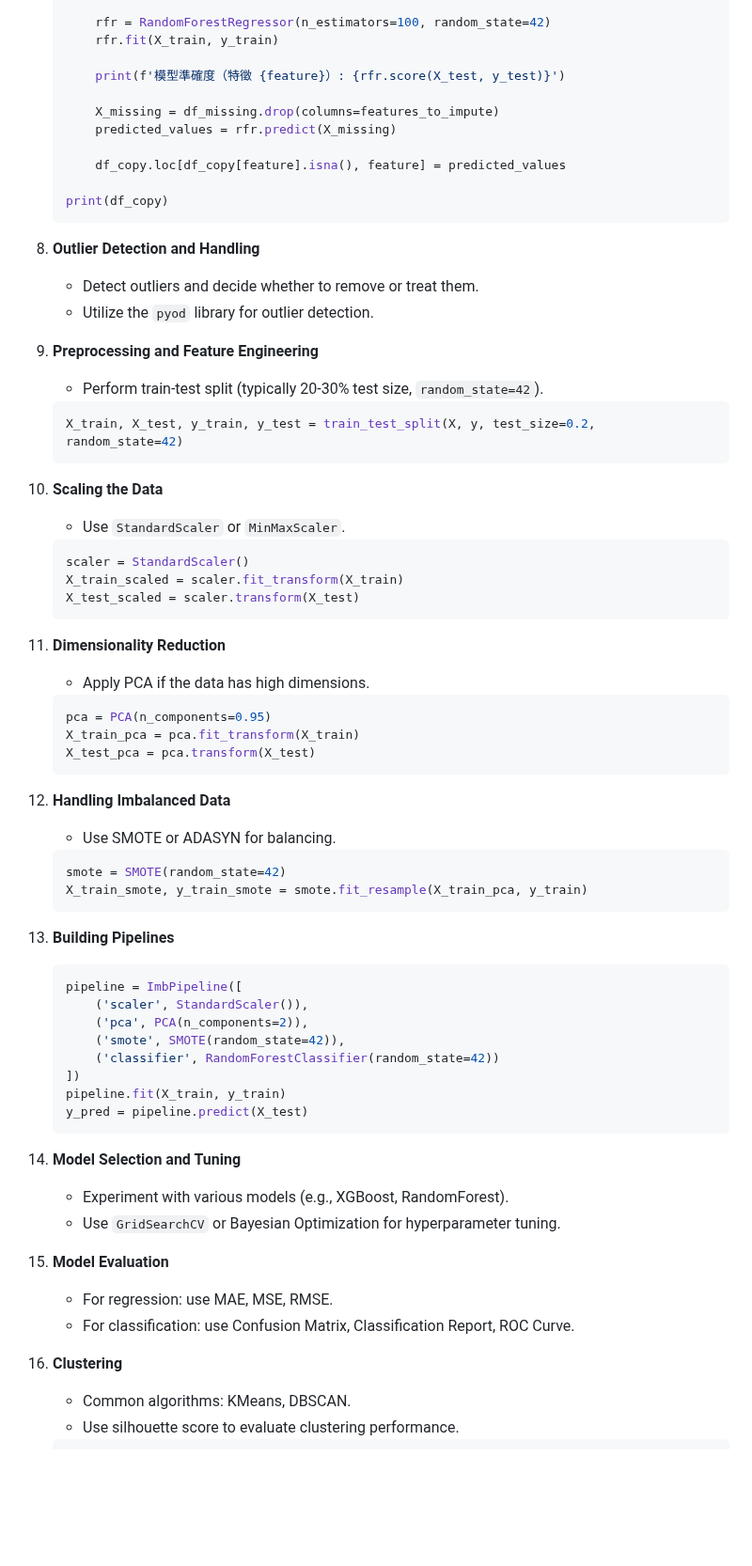
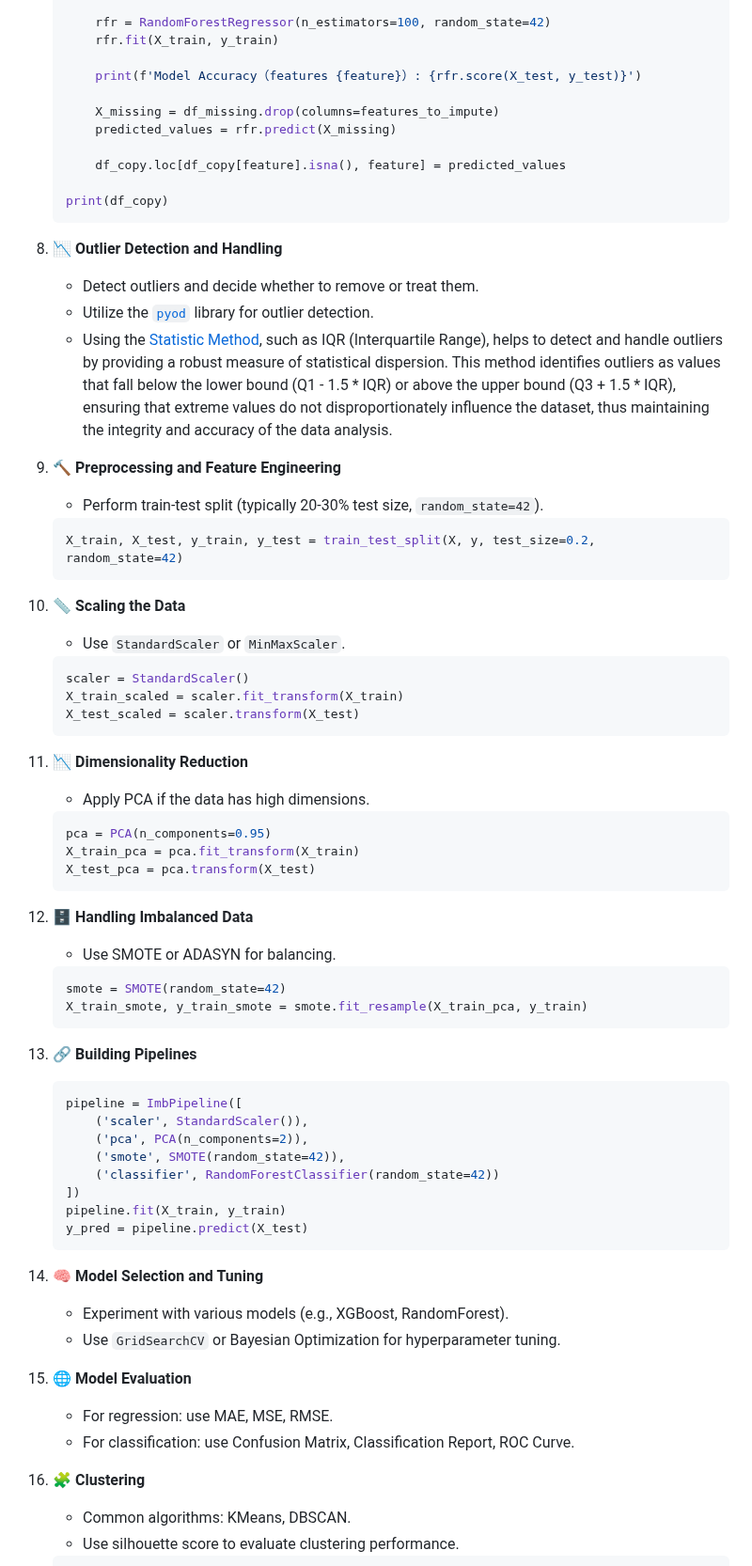
Before and after one commit to Eric-Chung-0511/Learning-Record, a Markdown page: Data Science Projects/Data Science Project WorkFlow.md, the part around one of its changes. Shown at 94% size. Rendered like a GitHub page; blank space fills up the shorter version.

````diff
--- a/Data Science Projects/Data Science Project WorkFlow.md
+++ b/Data Science Projects/Data Science Project WorkFlow.md
@@ -75,7 +75,7 @@ This workflow outlines the steps for completing a data science project, starting
         rfr = RandomForestRegressor(n_estimators=100, random_state=42)
         rfr.fit(X_train, y_train)
 
-        print(f'模型準確度（特徵 {feature}）: {rfr.score(X_test, y_test)}')
+        print(f'Model Accuracy（features {feature}）: {rfr.score(X_test, y_test)}')
 
         X_missing = df_missing.drop(columns=features_to_impute)
         predicted_values = rfr.predict(X_missing)
@@ -85,17 +85,18 @@ This workflow outlines the steps for completing a data science project, starting
     print(df_copy)
     ```
 
-8. **Outlier Detection and Handling**
+8. **📉 Outlier Detection and Handling**
     - Detect outliers and decide whether to remove or treat them.
-    - Utilize the `pyod` library for outlier detection.
+    - Utilize the [`pyod`](https://github.com/Eric-Chung-0511/Learning-Record/blob/main/General%20Helpers/Machine%20Learning/Data%20Preprocessing/Handle%20outliers%20using%20pyod.py) library for outlier detection.
+    - Using the [Statistic Method](https://github.com/Eric-Chung-0511/Learning-Record/blob/main/General%20Helpers/Machine%20Learning/Data%20Preprocessing/Handle%20outliers%20using%20statistic.py), such as IQR (Interquartile Range), helps to detect and handle outliers by providing a robust measure of statistical dispersion. This method identifies outliers as values that fall below the lower bound (Q1 - 1.5 * IQR) or above the upper bound (Q3 + 1.5 * IQR), ensuring that extreme values do not disproportionately influence the dataset, thus maintaining the integrity and accuracy of the data analysis.
 
-9. **Preprocessing and Feature Engineering**
+9. **🔨 Preprocessing and Feature Engineering**
     - Perform train-test split (typically 20-30% test size, `random_state=42`).
     ```python
     X_train, X_test, y_train, y_test = train_test_split(X, y, test_size=0.2, random_state=42)
     ```
 
-10. **Scaling the Data**
+10. **📏 Scaling the Data**
     - Use `StandardScaler` or `MinMaxScaler`.
     ```python
     scaler = StandardScaler()
@@ -103,7 +104,7 @@ This workflow outlines the steps for completing a data science project, starting
     X_test_scaled = scaler.transform(X_test)
     ```
 
-11. **Dimensionality Reduction**
+11. **📉 Dimensionality Reduction**
     - Apply PCA if the data has high dimensions.
     ```python
     pca = PCA(n_components=0.95)
@@ -111,14 +112,14 @@ This workflow outlines the steps for completing a data science project, starting
     X_test_pca = pca.transform(X_test)
     ```
 
-12. **Handling Imbalanced Data**
+12. **🗄️ Handling Imbalanced Data**
     - Use SMOTE or ADASYN for balancing.
     ```python
     smote = SMOTE(random_state=42)
     X_train_smote, y_train_smote = smote.fit_resample(X_train_pca, y_train)
     ```
 
-13. **Building Pipelines**
+13. **🔗 Building Pipelines**
     ```python
     pipeline = ImbPipeline([
         ('scaler', StandardScaler()),
@@ -130,15 +131,15 @@ This workflow outlines the steps for completing a data science project, starting
     y_pred = pipeline.predict(X_test)
     ```
 
-14. **Model Selection and Tuning**
+14. **🧠 Model Selection and Tuning**
     - Experiment with various models (e.g., XGBoost, RandomForest).
     - Use `GridSearchCV` or Bayesian Optimization for hyperparameter tuning.
 
-15. **Model Evaluation**
+15. **🌐 Model Evaluation**
     - For regression: use MAE, MSE, RMSE.
     - For classification: use Confusion Matrix, Classification Report, ROC Curve.
 
-16. **Clustering**
+16. **🧩 Clustering**
     - Common algorithms: KMeans, DBSCAN.
     - Use silhouette score to evaluate clustering performance.
     ```python
````
Also changed, not shown: other parts of Data Science Projects/Data Science Project WorkFlow.md (+10 -10 lines).
